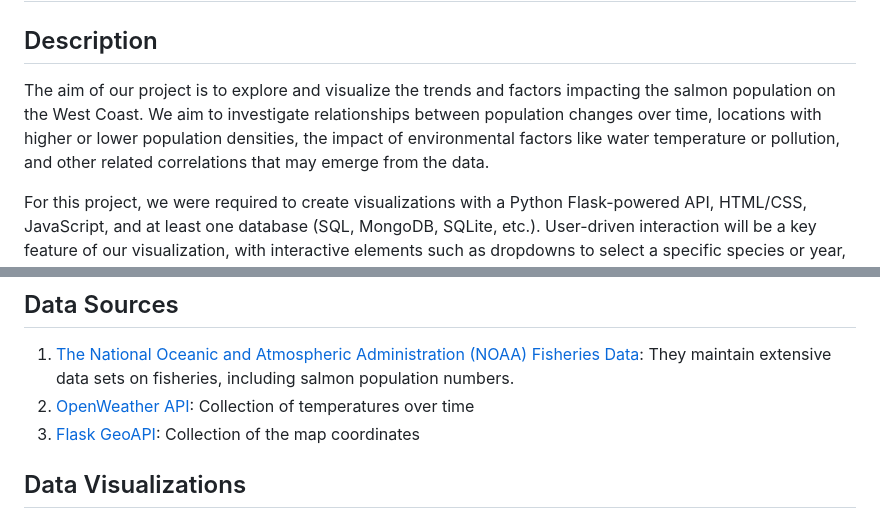
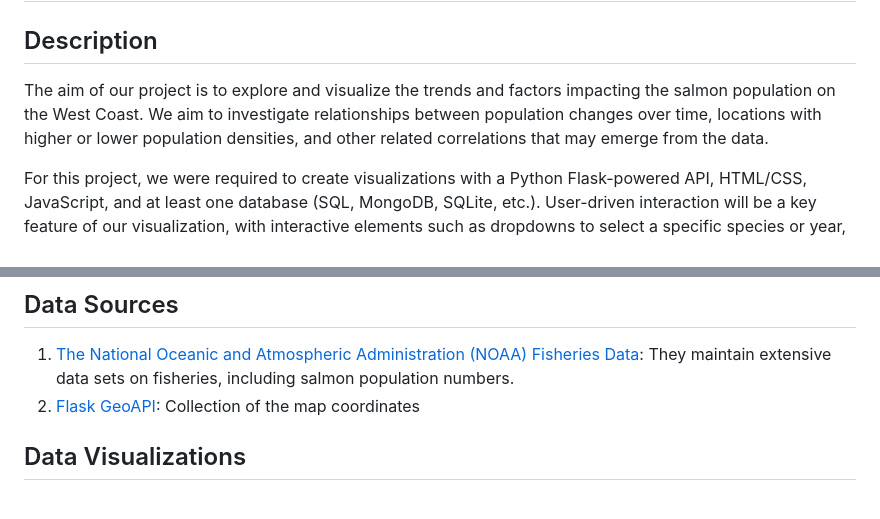
Before and after one commit to mxchellejxde/salmon-project, a Markdown page: README.md, 2 parts joined by grey strips. Drawn GitHub-style.

```diff
--- a/README.md
+++ b/README.md
@@ -1,7 +1,7 @@
 # Exploration of the Salmon Population Through the Years:
 
 ## Description
-The aim of our project is to explore and visualize the trends and factors impacting the salmon population on the West Coast. We aim to investigate relationships between population changes over time, locations with higher or lower population densities, the impact of environmental factors like water temperature or pollution, and other related correlations that may emerge from the data.
+The aim of our project is to explore and visualize the trends and factors impacting the salmon population on the West Coast. We aim to investigate relationships between population changes over time, locations with higher or lower population densities, and other related correlations that may emerge from the data.
 
 For this project, we were required to create visualizations with a Python Flask-powered API, HTML/CSS, JavaScript, and at least one database (SQL, MongoDB, SQLite, etc.). User-driven interaction will be a key feature of our visualization, with interactive elements such as dropdowns to select a specific species or year, and textboxes for searching specific locations. Our final visualization will ideally present at least three different views of the data, such as temporal trends, geographical distribution, and environmental correlations.
 
@@ -19,8 +19,7 @@ We will ensure the data story is clear, visually appealing, and easy to understa
 
 ## Data Sources
 1. [The National Oceanic and Atmospheric Administration (NOAA) Fisheries Data](https://www.webapps.nwfsc.noaa.gov/apex/parrdata/inventory/tables/table/population_data_and_references_for_the_salmon_population_summary_sps_database): They maintain extensive data sets on fisheries, including salmon population numbers.
-2. [OpenWeather API](https://openweathermap.org/current): Collection of temperatures over time
-3. [Flask GeoAPI](https://gis-ops.com/flask-geo-api-tutorial-powerful-geospatial-flask-explained/): Collection of the map coordinates
+2. [Flask GeoAPI](https://gis-ops.com/flask-geo-api-tutorial-powerful-geospatial-flask-explained/): Collection of the map coordinates
 
 ## Data Visualizations
 1. A US map that includes the 5 different types of salmon species and their geographic locations. Each species is differentiated by different color bubbles, and the size of the bubbles represent the total number of salmon that inhabit a specific coordinate.
```
